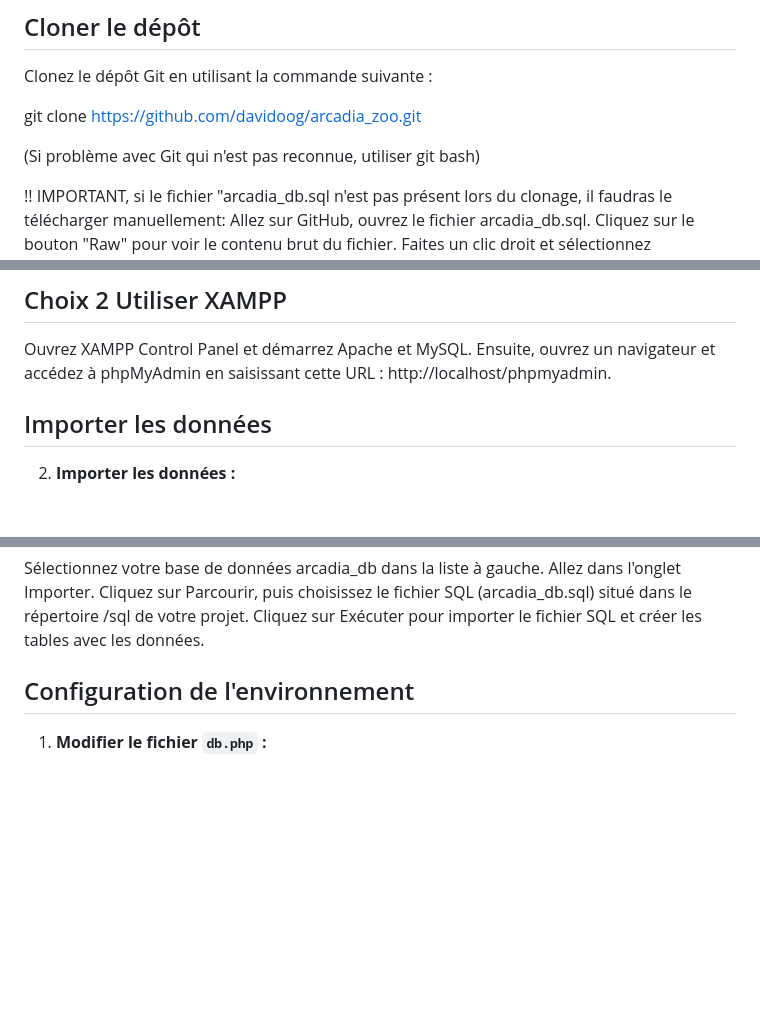
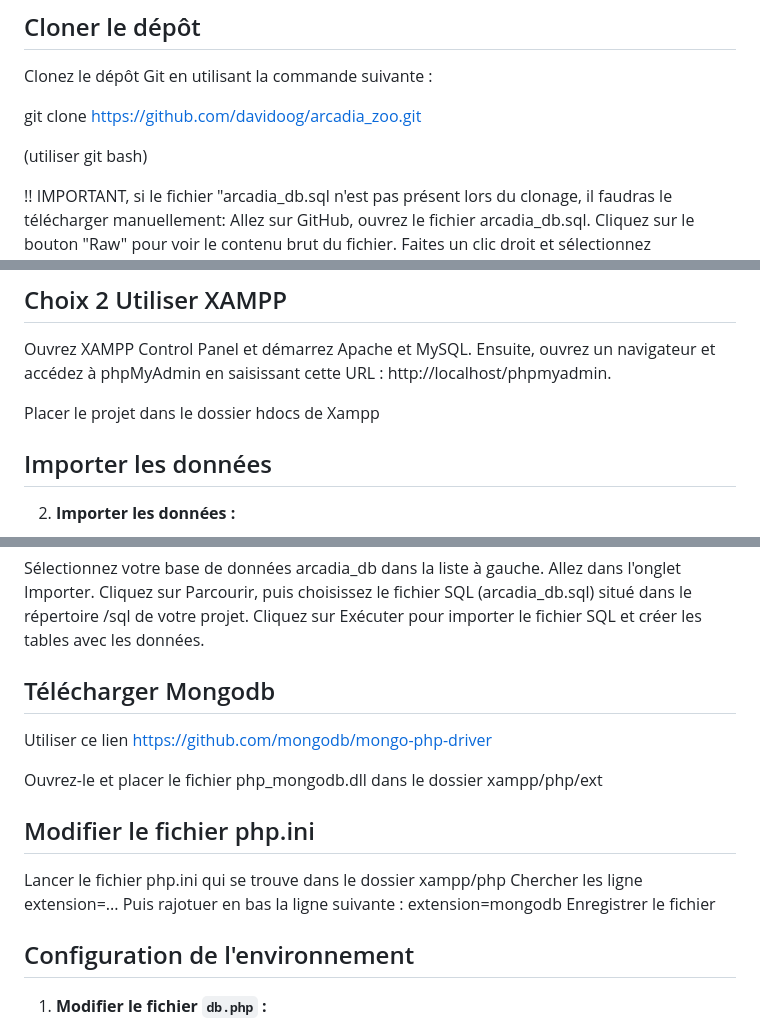
Before and after one commit to davidoog/Arcadia_zoo, a Markdown page: README.md, 3 parts joined by grey strips. Rendered like a GitHub page; blank space fills up the shorter version.

```diff
--- a/README.md
+++ b/README.md
@@ -16,7 +16,9 @@ Clonez le dépôt Git en utilisant la commande suivante :
 
 git clone https://github.com/davidoog/arcadia_zoo.git
 
-(Si problème avec Git qui n'est pas reconnue, utiliser git bash)
+(utiliser git bash)
+
+
 
 
 !! IMPORTANT, si le fichier "arcadia_db.sql n'est pas présent lors du clonage, il faudras le télécharger manuellement:
@@ -37,6 +39,8 @@ Ouvrez MySQL Workbench et exécutez le fichier SQL qui ce nomme "arcadia_db.sql"
 Ouvrez XAMPP Control Panel et démarrez Apache et MySQL.
 Ensuite, ouvrez un navigateur et accédez à phpMyAdmin en saisissant cette URL : http://localhost/phpmyadmin.
 
+Placer le projet dans le dossier hdocs de Xampp
+
 ## Importer les données
 
 2. **Importer les données :**
@@ -55,6 +59,18 @@ Solution avec XAMPP
 Allez dans l'onglet Importer.
 Cliquez sur Parcourir, puis choisissez le fichier SQL (arcadia_db.sql) situé dans le répertoire /sql de votre projet.
 Cliquez sur Exécuter pour importer le fichier SQL et créer les tables avec les données.
+
+## Télécharger Mongodb
+
+ Utiliser ce lien https://github.com/mongodb/mongo-php-driver
+
+ Ouvrez-le et placer le fichier php_mongodb.dll dans le dossier xampp/php/ext
+
+## Modifier le fichier php.ini
+
+  Lancer le fichier php.ini qui se trouve dans le dossier xampp/php
+  Chercher les ligne extension=...   Puis rajotuer en bas la ligne suivante : extension=mongodb
+  Enregistrer le fichier
 
 ## Configuration de l'environnement
 
```
